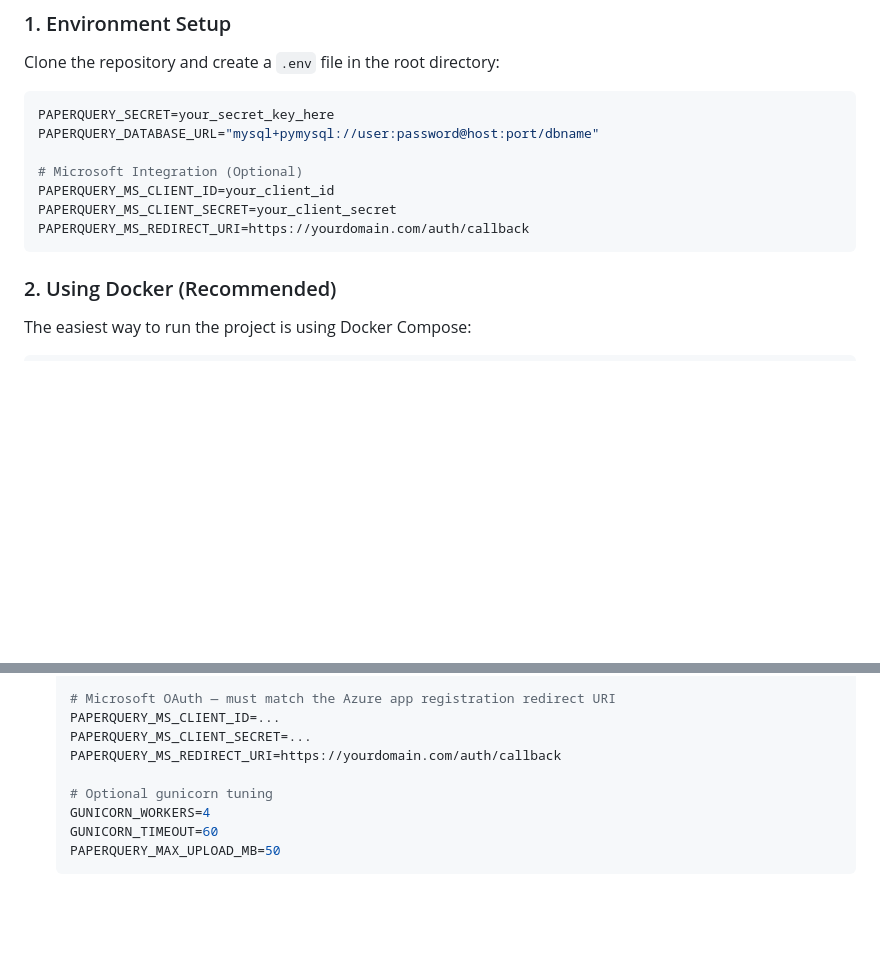
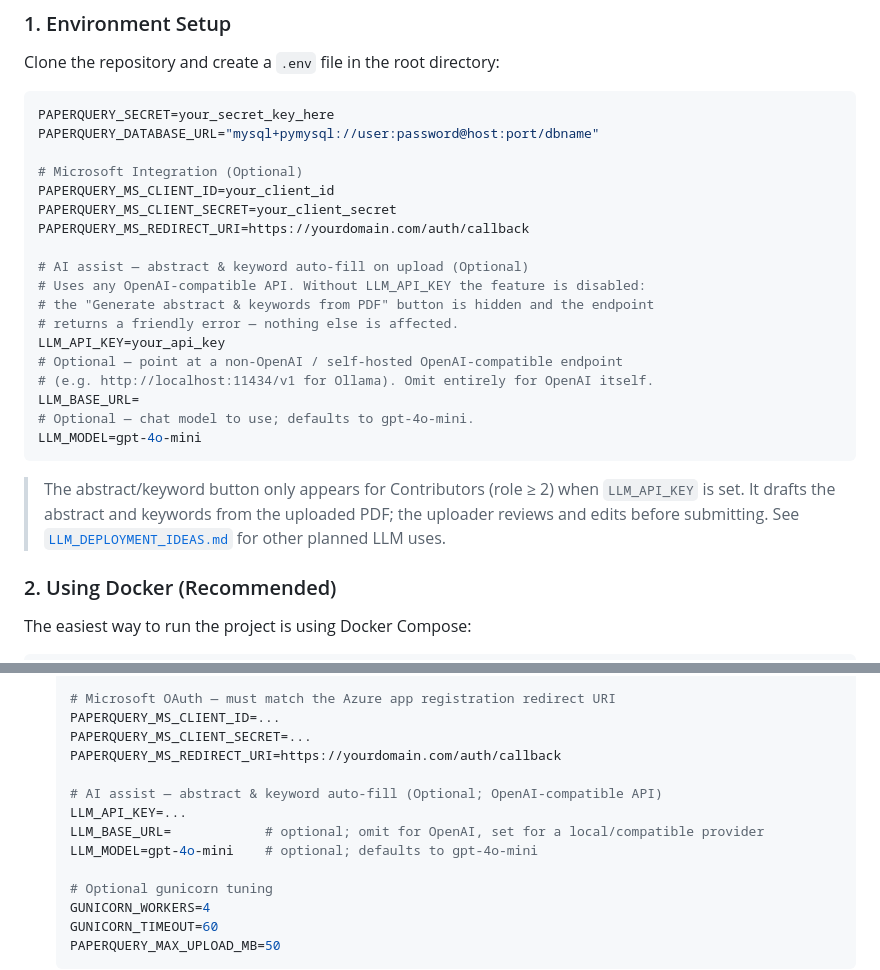
Before and after one commit to MingYuanWei1/Keydion, a Markdown page: README.md, 2 parts joined by grey strips. Drawn GitHub-style; blank space fills up the shorter version.

Commit message:
docs: document LLM (AI assist) env vars in README
Add LLM_API_KEY / LLM_BASE_URL / LLM_MODEL to the dev .env and prod .env.prod examples, noting the feature is OpenAI-compatible and disabled when no key is set.

Co-Authored-By: Claude Opus 4.8 (1M context) <noreply@anthropic.com>

````diff
--- a/README.md
+++ b/README.md
@@ -31,7 +31,23 @@ PAPERQUERY_DATABASE_URL="mysql+pymysql://user:password@host:port/dbname"
 PAPERQUERY_MS_CLIENT_ID=your_client_id
 PAPERQUERY_MS_CLIENT_SECRET=your_client_secret
 PAPERQUERY_MS_REDIRECT_URI=https://yourdomain.com/auth/callback
+
+# AI assist — abstract & keyword auto-fill on upload (Optional)
+# Uses any OpenAI-compatible API. Without LLM_API_KEY the feature is disabled:
+# the "Generate abstract & keywords from PDF" button is hidden and the endpoint
+# returns a friendly error — nothing else is affected.
+LLM_API_KEY=your_api_key
+# Optional — point at a non-OpenAI / self-hosted OpenAI-compatible endpoint
+# (e.g. http://localhost:11434/v1 for Ollama). Omit entirely for OpenAI itself.
+LLM_BASE_URL=
+# Optional — chat model to use; defaults to gpt-4o-mini.
+LLM_MODEL=gpt-4o-mini
 ```
+
+> The abstract/keyword button only appears for Contributors (role ≥ 2) when
+> `LLM_API_KEY` is set. It drafts the abstract and keywords from the uploaded
+> PDF; the uploader reviews and edits before submitting. See
+> [`LLM_DEPLOYMENT_IDEAS.md`](LLM_DEPLOYMENT_IDEAS.md) for other planned LLM uses.
 
 ### 2. Using Docker (Recommended)
 
@@ -80,6 +96,11 @@ download routes (`/papers/*`) proxy through to Flask so auth checks run.
    PAPERQUERY_MS_CLIENT_ID=...
    PAPERQUERY_MS_CLIENT_SECRET=...
    PAPERQUERY_MS_REDIRECT_URI=https://yourdomain.com/auth/callback
+
+   # AI assist — abstract & keyword auto-fill (Optional; OpenAI-compatible API)
+   LLM_API_KEY=...
+   LLM_BASE_URL=            # optional; omit for OpenAI, set for a local/compatible provider
+   LLM_MODEL=gpt-4o-mini    # optional; defaults to gpt-4o-mini
 
    # Optional gunicorn tuning
    GUNICORN_WORKERS=4
````
